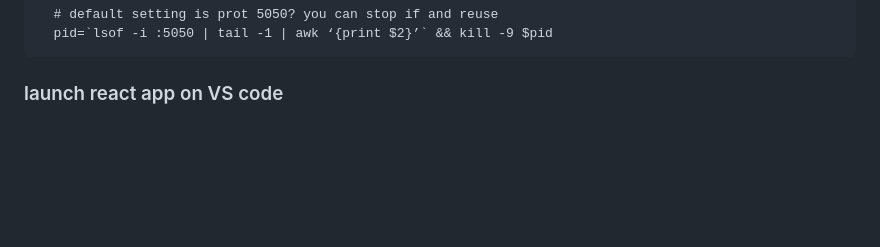
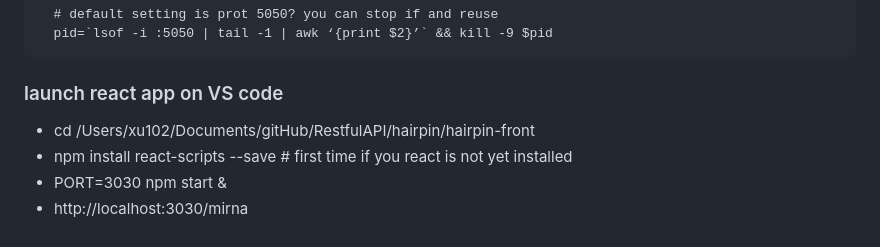
Before and after one commit to ChristinaXu2017/RestfulAPI, a Markdown page: hairpin/README.md, the part around the change. Rendered like a GitHub page; blank space fills up the shorter version.

````diff
--- a/hairpin/README.md
+++ b/hairpin/README.md
@@ -86,3 +86,7 @@ create jar   or keep develpping from Eclipse, eg. Version: 2024-03 (4.31.0)
   ```
 
 ### launch react app on VS code
+- cd /Users/xu102/Documents/gitHub/RestfulAPI/hairpin/hairpin-front
+- npm install react-scripts --save # first time if you react is not yet installed
+- PORT=3030 npm start &
+- http://localhost:3030/mirna
````
